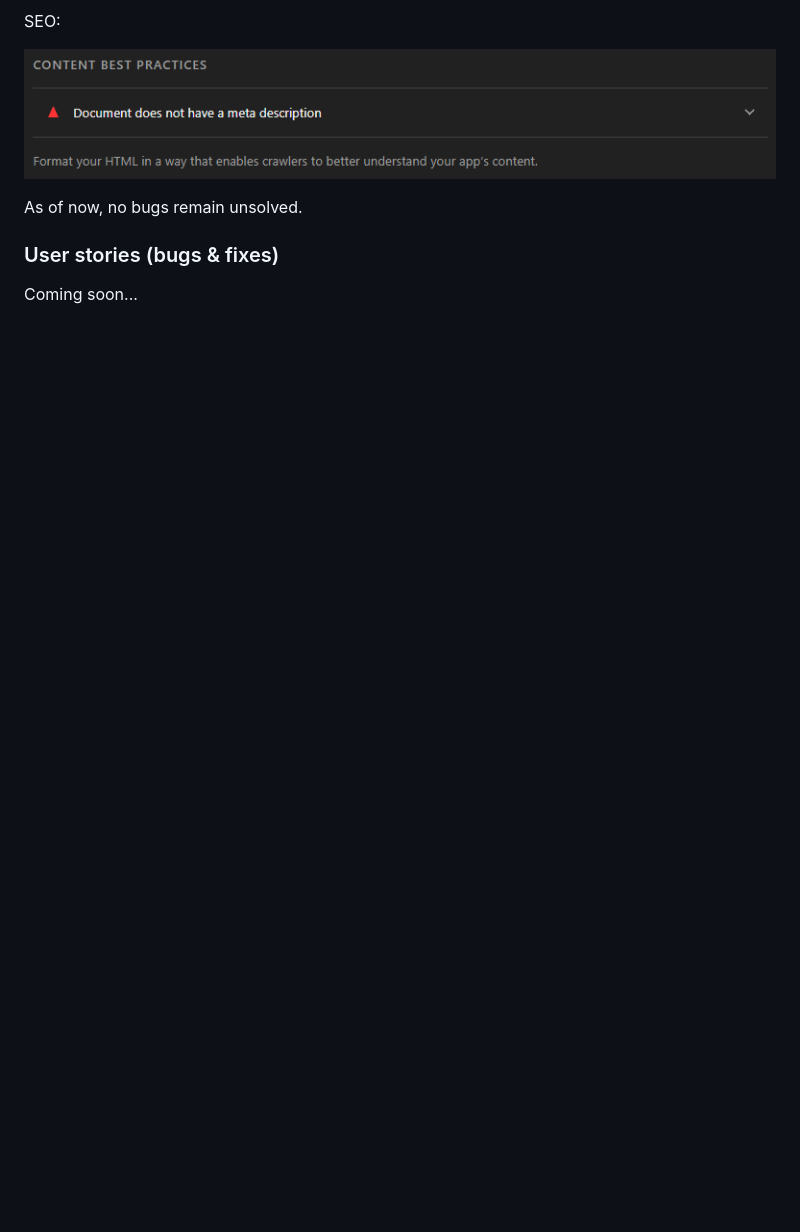
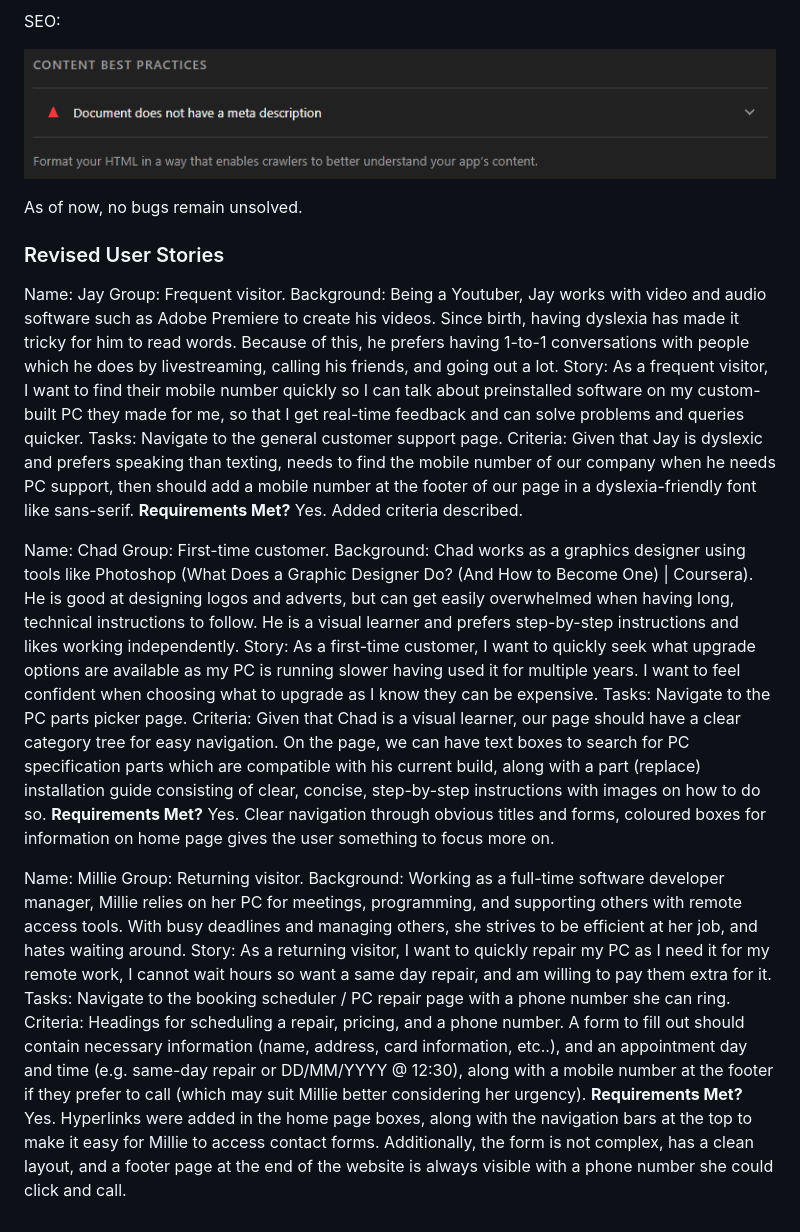
Before and after one commit to lukegit-dev/Rescue-Repairs-DUX-A2, a Markdown page: README.md, the part around the change. GitHub-like rendering; blank space fills up the shorter version.

Commit message:
Revised user stories
Added revised user stories (cont. from A1) for different customer profiles, detailing their backgrounds, needs, and criteria. Added if the requirements were met & changes made.

```diff
--- a/README.md
+++ b/README.md
@@ -46,5 +46,21 @@ SEO:
 <img src="images/Google%20Lighthouse%20SEO%20Meta%20description.png" alt="Google Lighthouse Review"></img>
 
 As of now, no bugs remain unsolved.
-### User stories (bugs & fixes)
-Coming soon...
+### Revised User Stories
+Name: Jay
+Group: Frequent visitor.
+Background: Being a Youtuber, Jay works with video and audio software such as Adobe Premiere to create his videos. Since birth, having dyslexia has made it tricky for him to read words. Because of this, he prefers having 1-to-1 conversations with people which he does by livestreaming, calling his friends, and going out a lot. Story: As a frequent visitor, I want to find their mobile number quickly so I can talk about preinstalled software on my custom-built PC they made for me, so that I get real-time feedback and can solve problems and queries quicker. Tasks: Navigate to the general customer support page.
+Criteria: Given that Jay is dyslexic and prefers speaking than texting, needs to find the mobile number of our company when he needs PC support, then should add a mobile number at the footer of our page in a dyslexia-friendly font like sans-serif.
+**Requirements Met?** Yes. Added criteria described.
+
+Name: Chad
+Group: First-time customer.
+Background: Chad works as a graphics designer using tools like Photoshop (What Does a Graphic Designer Do? (And How to Become One) | Coursera). He is good at designing logos and adverts, but can get easily overwhelmed when having long, technical instructions to follow. He is a visual learner and prefers step-by-step instructions and likes working independently. Story: As a first-time customer, I want to quickly seek what upgrade options are available as my PC is running slower having used it for multiple years. I want to feel confident when choosing what to upgrade as I know they can be expensive. Tasks: Navigate to the PC parts picker page.
+Criteria: Given that Chad is a visual learner, our page should have a clear category tree for easy navigation. On the page, we can have text boxes to search for PC specification parts which are compatible with his current build, along with a part (replace) installation guide consisting of clear, concise, step-by-step instructions with images on how to do so.
+**Requirements Met?** Yes. Clear navigation through obvious titles and forms, coloured boxes for information on home page gives the user something to focus more on.
+
+Name: Millie
+Group: Returning visitor.
+Background: Working as a full-time software developer manager, Millie relies on her PC for meetings, programming, and supporting others with remote access tools. With busy deadlines and managing others, she strives to be efficient at her job, and hates waiting around. Story: As a returning visitor, I want to quickly repair my PC as I need it for my remote work, I cannot wait hours so want a same day repair, and am willing to pay them extra for it. Tasks: Navigate to the booking scheduler / PC repair page with a phone number she can ring.
+Criteria: Headings for scheduling a repair, pricing, and a phone number. A form to fill out should contain necessary information (name, address, card information, etc..), and an appointment day and time (e.g. same-day repair or DD/MM/YYYY @ 12:30), along with a mobile number at the footer if they prefer to call (which may suit Millie better considering her urgency).
+**Requirements Met?** Yes. Hyperlinks were added in the home page boxes, along with the navigation bars at the top to make it easy for Millie to access contact forms. Additionally, the form is not complex, has a clean layout, and a footer page at the end of the website is always visible with a phone number she could click and call.
```
